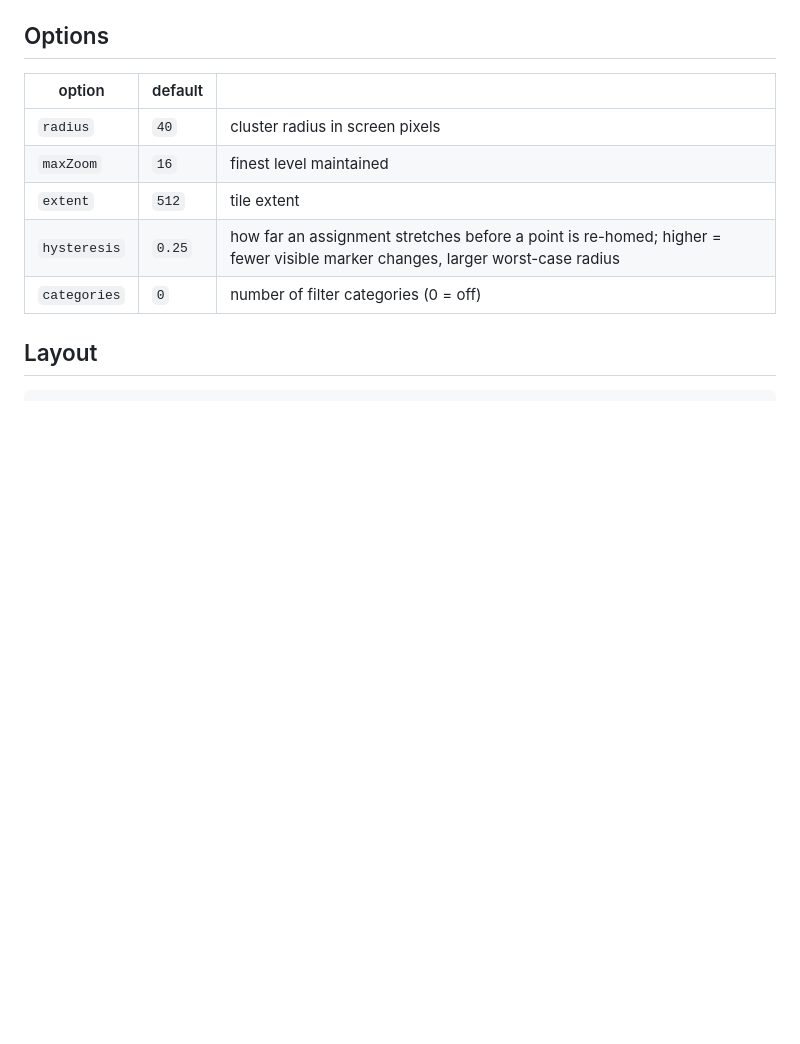
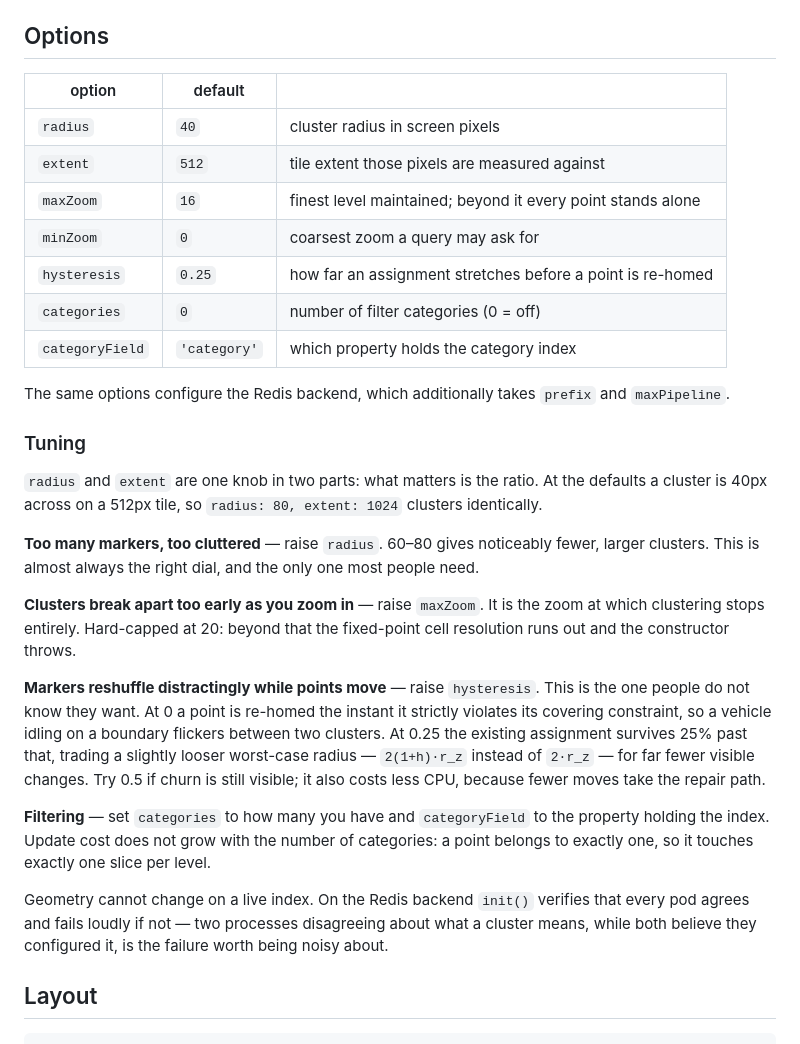
Before and after one commit to renatex314/NetCluster, a Markdown page: README.md, the part around the change. Drawn GitHub-style; blank space fills up the shorter version.

Commit message:
Document how to tune the clustering
The options table listed the knobs without saying which one to reach for.
Adds the guidance: radius and extent are one knob in two parts (only the
ratio matters), radius is the dial most people need, maxZoom is where
clustering stops, and hysteresis is the one nobody knows they want --
raise it when markers reshuffle while points move, since at 0 a vehicle
idling on a boundary flickers between two clusters.

Also documents minZoom and categoryField, which were implemented and
undocumented, and the rule that geometry cannot change on a live index.

Co-Authored-By: Claude Opus 5 <noreply@anthropic.com>

```diff
--- a/README.md
+++ b/README.md
@@ -181,10 +181,47 @@ Costs 20 bytes per point per category. Counts and centroids are exact; you get 0
 | option | default | |
 |---|---|---|
 | `radius` | `40` | cluster radius in screen pixels |
-| `maxZoom` | `16` | finest level maintained |
-| `extent` | `512` | tile extent |
-| `hysteresis` | `0.25` | how far an assignment stretches before a point is re-homed; higher = fewer visible marker changes, larger worst-case radius |
+| `extent` | `512` | tile extent those pixels are measured against |
+| `maxZoom` | `16` | finest level maintained; beyond it every point stands alone |
+| `minZoom` | `0` | coarsest zoom a query may ask for |
+| `hysteresis` | `0.25` | how far an assignment stretches before a point is re-homed |
 | `categories` | `0` | number of filter categories (0 = off) |
+| `categoryField` | `'category'` | which property holds the category index |
+
+The same options configure the Redis backend, which additionally takes `prefix`
+and `maxPipeline`.
+
+### Tuning
+
+`radius` and `extent` are one knob in two parts: what matters is the ratio. At the
+defaults a cluster is 40px across on a 512px tile, so `radius: 80, extent: 1024`
+clusters identically.
+
+**Too many markers, too cluttered** — raise `radius`. 60–80 gives noticeably
+fewer, larger clusters. This is almost always the right dial, and the only one most
+people need.
+
+**Clusters break apart too early as you zoom in** — raise `maxZoom`. It is the
+zoom at which clustering stops entirely. Hard-capped at 20: beyond that the
+fixed-point cell resolution runs out and the constructor throws.
+
+**Markers reshuffle distractingly while points move** — raise `hysteresis`. This is
+the one people do not know they want. At 0 a point is re-homed the instant it
+strictly violates its covering constraint, so a vehicle idling on a boundary
+flickers between two clusters. At 0.25 the existing assignment survives 25% past
+that, trading a slightly looser worst-case radius — `2(1+h)·r_z` instead of
+`2·r_z` — for far fewer visible changes. Try 0.5 if churn is still visible; it also
+costs less CPU, because fewer moves take the repair path.
+
+**Filtering** — set `categories` to how many you have and `categoryField` to the
+property holding the index. Update cost does not grow with the number of
+categories: a point belongs to exactly one, so it touches exactly one slice per
+level.
+
+Geometry cannot change on a live index. On the Redis backend `init()` verifies that
+every pod agrees and fails loudly if not — two processes disagreeing about what a
+cluster means, while both believe they configured it, is the failure worth being
+noisy about.
 
 ## Layout
 
```
